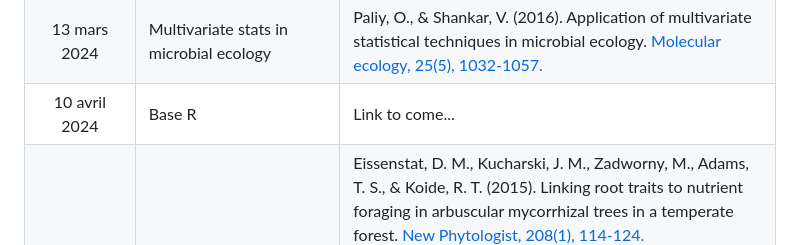
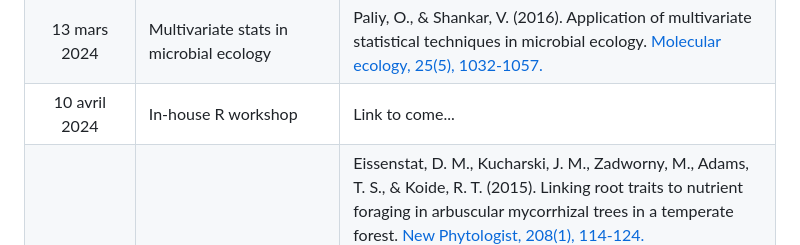
Before and after one commit to plchagnon/Journal-clubs, a Markdown page: README.md, the part around the change. Drawn GitHub-style.

```diff
--- a/README.md
+++ b/README.md
@@ -35,5 +35,5 @@ L'idée de ces journal clubs est d'aborder une gamme de sujet pertinents en éco
 |14 février 2024|Generating/working with <sup>13</sup>C-labelled plants|Bromand, S., Whalen, J. K., Janzen, H. H., Schjoerring, J. K., & Ellert, B. H. (2001). A pulse-labelling method to generate 13C-enriched plant materials. [Plant and Soil, 235, 253-257.](https://doi.org/10.1023/A:1011922103323)|
 |28 février 2024|Metacommunities|Leibold, M. A., Holyoak, M., Mouquet, N., Amarasekare, P., Chase, J. M., Hoopes, M. F., ... & Gonzalez, A. (2004). The metacommunity concept: a framework for multi‐scale community ecology. [Ecology letters, 7(7), 601-613.](https://doi.org/10.1111/j.1461-0248.2004.00608.x)|
 |13 mars 2024|Multivariate stats in microbial ecology|Paliy, O., & Shankar, V. (2016). Application of multivariate statistical techniques in microbial ecology. [Molecular ecology, 25(5), 1032-1057.](https://doi.org/10.1111/mec.13536)|
-|10 avril 2024|Base R|Link to come...|
+|10 avril 2024|In-house R workshop|Link to come...|
 |24 avril 2024|Fungal contribution to plant nutrient foraging|Eissenstat, D. M., Kucharski, J. M., Zadworny, M., Adams, T. S., & Koide, R. T. (2015). Linking root traits to nutrient foraging in arbuscular mycorrhizal trees in a temperate forest. [New Phytologist, 208(1), 114-124.](https://doi.org/10.1111/nph.13451) <br><br> Liu, B., Li, H., Zhu, B., Koide, R. T., Eissenstat, D. M., & Guo, D. (2015). Complementarity in nutrient foraging strategies of absorptive fine roots and arbuscular mycorrhizal fungi across 14 coexisting subtropical tree species. [New Phytologist, 208(1), 125-136.](https://doi.org/10.1111/nph.13434)|
```
